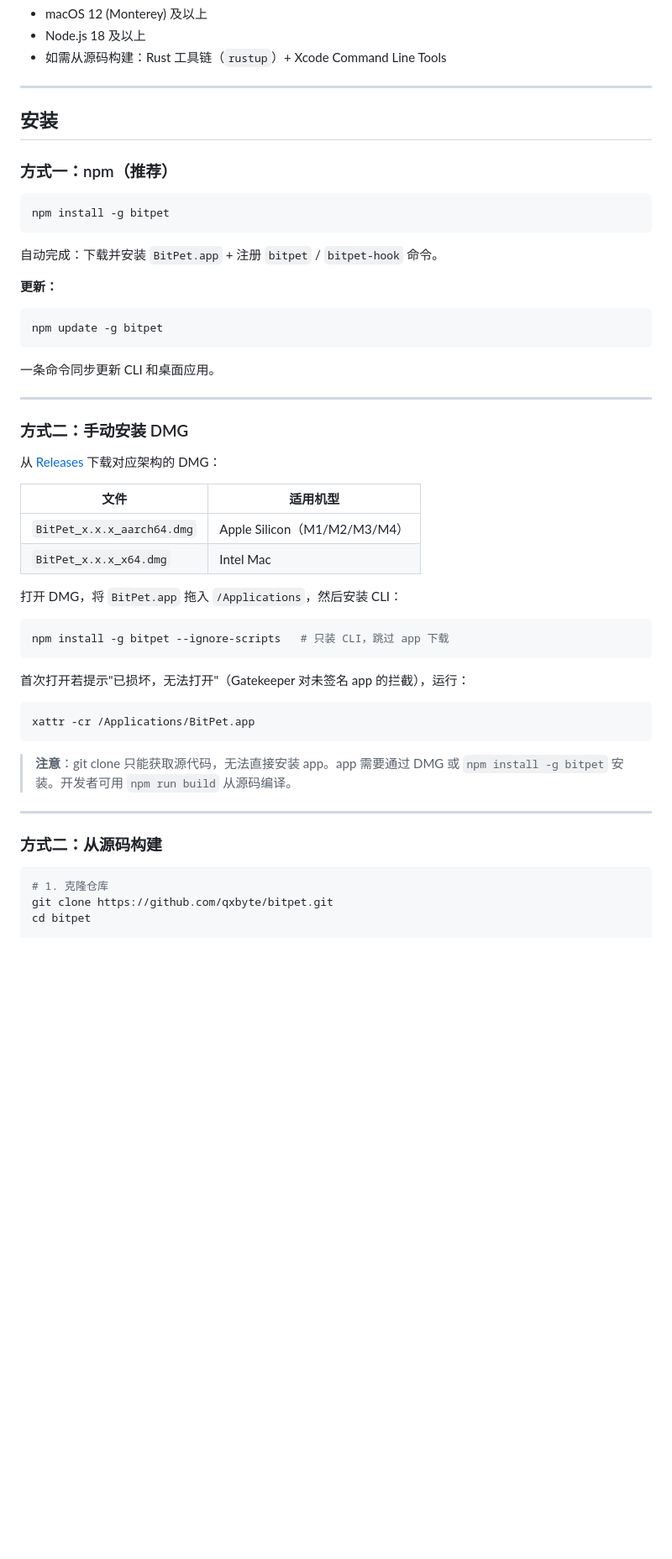
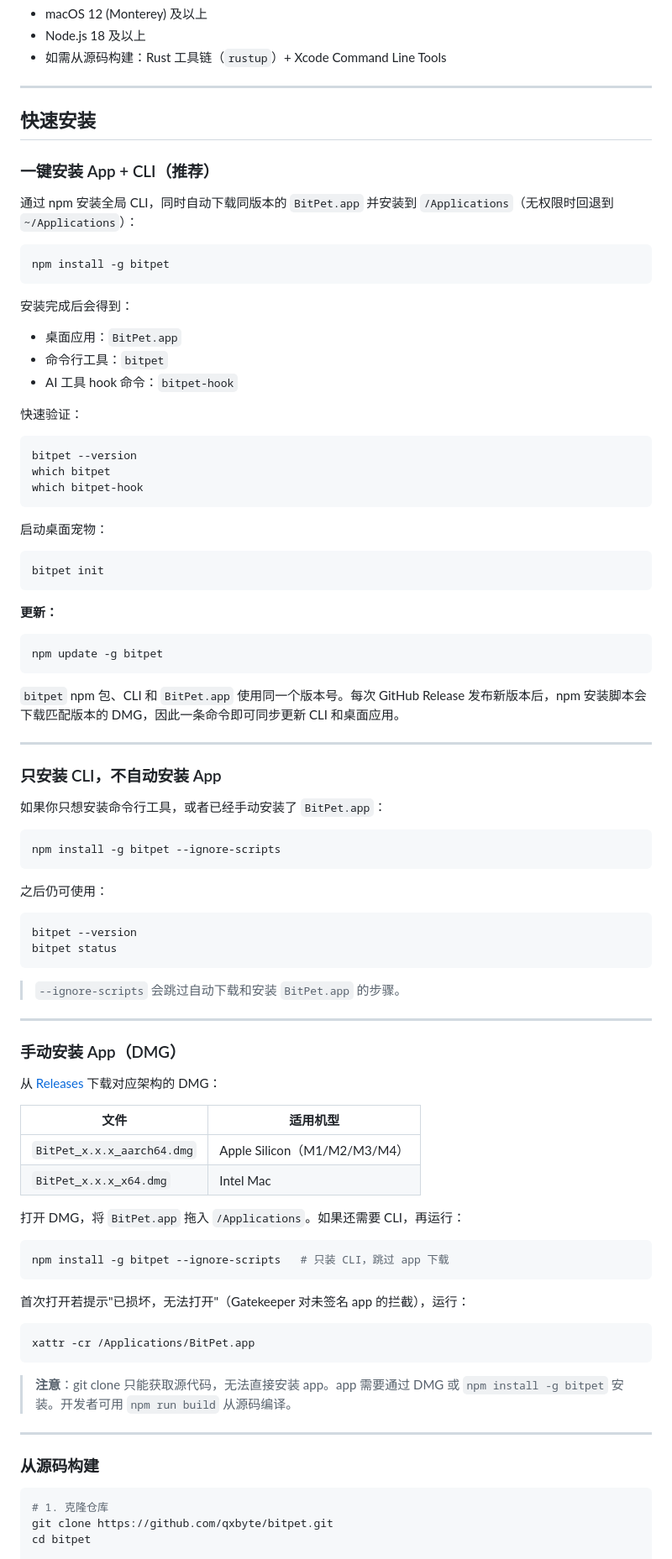
Before and after one commit to qxbyte/bitpet, a Markdown page: README.md, the part around one of its changes. Shown at 84% size. Rendered like a GitHub page; blank space fills up the shorter version.

Commit message:
Document quick app and CLI installation

````diff
--- a/README.md
+++ b/README.md
@@ -14,15 +14,35 @@
 
 ---
 
-## 安装
+## 快速安装
 
-### 方式一：npm（推荐）
+### 一键安装 App + CLI（推荐）
+
+通过 npm 安装全局 CLI，同时自动下载同版本的 `BitPet.app` 并安装到 `/Applications`（无权限时回退到 `~/Applications`）：
 
 ```bash
 npm install -g bitpet
 ```
 
-自动完成：下载并安装 `BitPet.app` + 注册 `bitpet` / `bitpet-hook` 命令。
+安装完成后会得到：
+
+- 桌面应用：`BitPet.app`
+- 命令行工具：`bitpet`
+- AI 工具 hook 命令：`bitpet-hook`
+
+快速验证：
+
+```bash
+bitpet --version
+which bitpet
+which bitpet-hook
+```
+
+启动桌面宠物：
+
+```bash
+bitpet init
+```
 
 **更新：**
 
@@ -30,11 +50,30 @@ npm install -g bitpet
 npm update -g bitpet
 ```
 
-一条命令同步更新 CLI 和桌面应用。
+`bitpet` npm 包、CLI 和 `BitPet.app` 使用同一个版本号。每次 GitHub Release 发布新版本后，npm 安装脚本会下载匹配版本的 DMG，因此一条命令即可同步更新 CLI 和桌面应用。
 
 ---
 
-### 方式二：手动安装 DMG
+### 只安装 CLI，不自动安装 App
+
+如果你只想安装命令行工具，或者已经手动安装了 `BitPet.app`：
+
+```bash
+npm install -g bitpet --ignore-scripts
+```
+
+之后仍可使用：
+
+```bash
+bitpet --version
+bitpet status
+```
+
+> `--ignore-scripts` 会跳过自动下载和安装 `BitPet.app` 的步骤。
+
+---
+
+### 手动安装 App（DMG）
 
 从 [Releases](https://github.com/qxbyte/bitpet/releases) 下载对应架构的 DMG：
 
@@ -43,7 +82,7 @@ npm update -g bitpet
 | `BitPet_x.x.x_aarch64.dmg` | Apple Silicon（M1/M2/M3/M4） |
 | `BitPet_x.x.x_x64.dmg` | Intel Mac |
 
-打开 DMG，将 `BitPet.app` 拖入 `/Applications`，然后安装 CLI：
+打开 DMG，将 `BitPet.app` 拖入 `/Applications`。如果还需要 CLI，再运行：
 
 ```bash
 npm install -g bitpet --ignore-scripts   # 只装 CLI，跳过 app 下载
@@ -59,7 +98,7 @@ xattr -cr /Applications/BitPet.app
 
 ---
 
-### 方式二：从源码构建
+### 从源码构建
 
 ```bash
 # 1. 克隆仓库
````
Also changed, not shown: other parts of README.md (+6 -3 lines).
